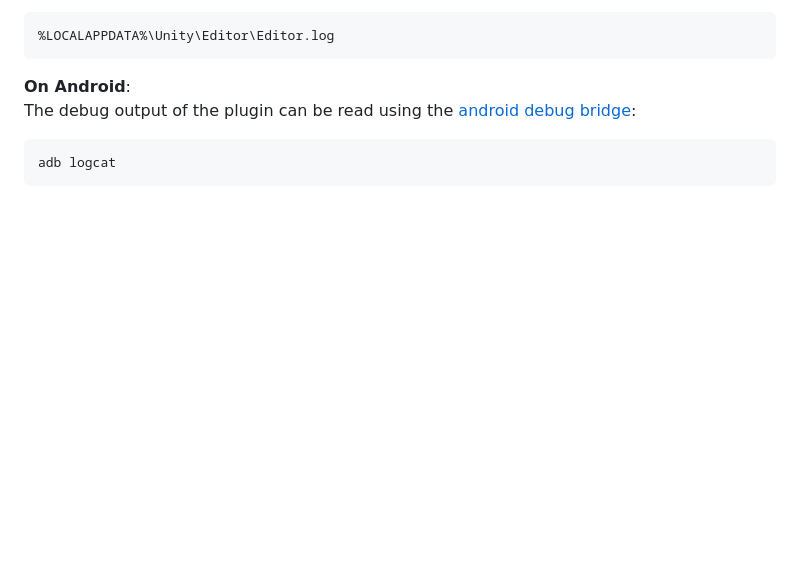
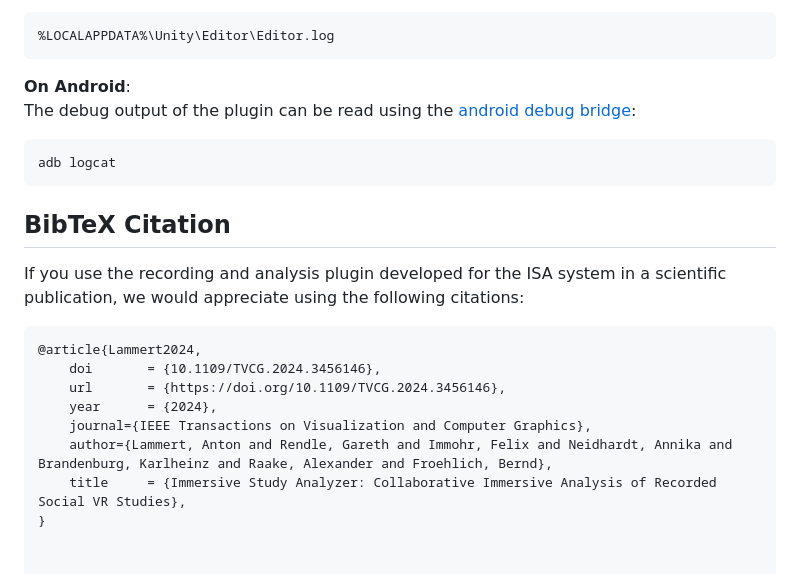
Before and after one commit to vrsys/Recording-And-Analysis-Plugin, a Markdown page: README.md, the part around one of its changes. Drawn GitHub-style; blank space fills up the shorter version.

````diff
--- a/README.md
+++ b/README.md
@@ -228,3 +229,15 @@ The debug output of the plugin can be read using the [android debug bridge](http
 ```
 adb logcat
 ```
+
+## BibTeX Citation
+If you use the recording and analysis plugin developed for the ISA system in a scientific publication, we would appreciate using the following citations:
+```
+@article{Lammert2024,
+    doi       = {10.1109/TVCG.2024.3456146},
+    url       = {https://doi.org/10.1109/TVCG.2024.3456146},
+    year      = {2024},
+    journal={IEEE Transactions on Visualization and Computer Graphics},
+    author={Lammert, Anton and Rendle, Gareth and Immohr, Felix and Neidhardt, Annika and Brandenburg, Karlheinz and Raake, Alexander and Froehlich, Bernd},
+    title     = {Immersive Study Analyzer: Collaborative Immersive Analysis of Recorded Social VR Studies},
+}
````
Also changed, not shown: other parts of README.md (+1 -0 lines).
